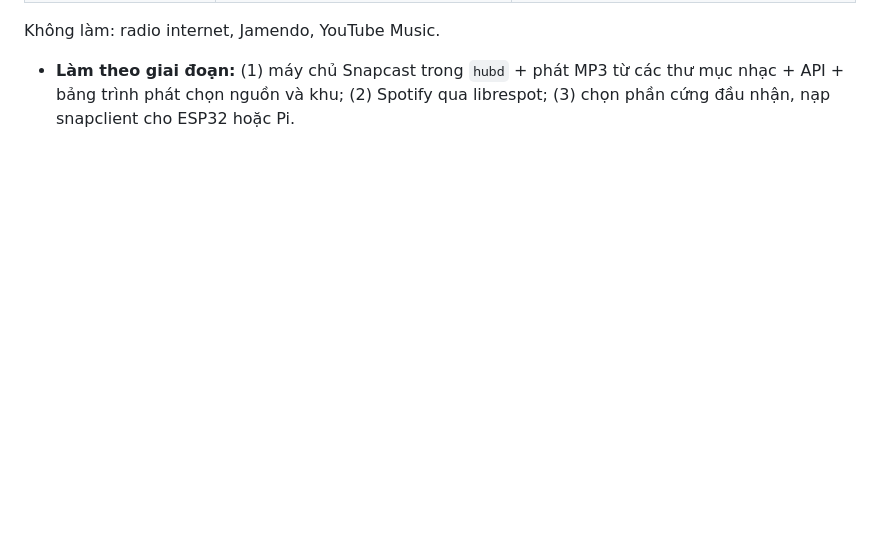
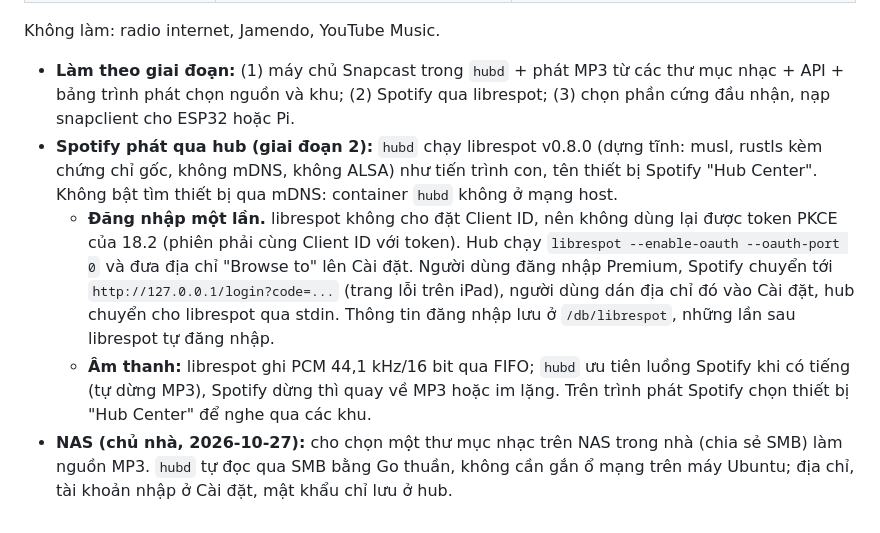
Before and after one commit to tranbinhcse/smarthome, a Markdown page: docs/2026-10-26-trung-tam-dieu-khien-nha-design.md, the part around the change. GitHub-like rendering; blank space fills up the shorter version.

```diff
--- a/docs/2026-10-26-trung-tam-dieu-khien-nha-design.md
+++ b/docs/2026-10-26-trung-tam-dieu-khien-nha-design.md
@@ -629,3 +629,7 @@ Chi phí là **ước lượng cho một khu**, chưa tra giá cửa hàng lúc
 
   Không làm: radio internet, Jamendo, YouTube Music.
 - **Làm theo giai đoạn:** (1) máy chủ Snapcast trong `hubd` + phát MP3 từ các thư mục nhạc + API + bảng trình phát chọn nguồn và khu; (2) Spotify qua librespot; (3) chọn phần cứng đầu nhận, nạp snapclient cho ESP32 hoặc Pi.
+- **Spotify phát qua hub (giai đoạn 2):** `hubd` chạy librespot v0.8.0 (dựng tĩnh: musl, rustls kèm chứng chỉ gốc, không mDNS, không ALSA) như tiến trình con, tên thiết bị Spotify "Hub Center". Không bật tìm thiết bị qua mDNS: container `hubd` không ở mạng host.
+  - **Đăng nhập một lần.** librespot không cho đặt Client ID, nên không dùng lại được token PKCE của 18.2 (phiên phải cùng Client ID với token). Hub chạy `librespot --enable-oauth --oauth-port 0` và đưa địa chỉ "Browse to" lên Cài đặt. Người dùng đăng nhập Premium, Spotify chuyển tới `http://127.0.0.1/login?code=...` (trang lỗi trên iPad), người dùng dán địa chỉ đó vào Cài đặt, hub chuyển cho librespot qua stdin. Thông tin đăng nhập lưu ở `/db/librespot`, những lần sau librespot tự đăng nhập.
+  - **Âm thanh:** librespot ghi PCM 44,1 kHz/16 bit qua FIFO; `hubd` ưu tiên luồng Spotify khi có tiếng (tự dừng MP3), Spotify dừng thì quay về MP3 hoặc im lặng. Trên trình phát Spotify chọn thiết bị "Hub Center" để nghe qua các khu.
+- **NAS (chủ nhà, 2026-10-27):** cho chọn một thư mục nhạc trên NAS trong nhà (chia sẻ SMB) làm nguồn MP3. `hubd` tự đọc qua SMB bằng Go thuần, không cần gắn ổ mạng trên máy Ubuntu; địa chỉ, tài khoản nhập ở Cài đặt, mật khẩu chỉ lưu ở hub.
```
Also changed, not shown: README.md (+6 -1 lines).
